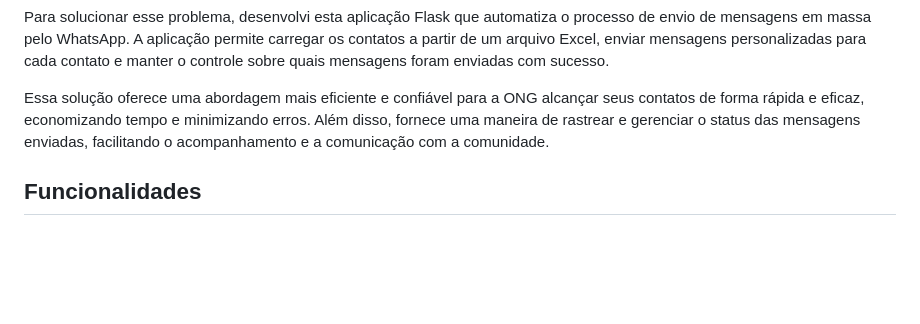
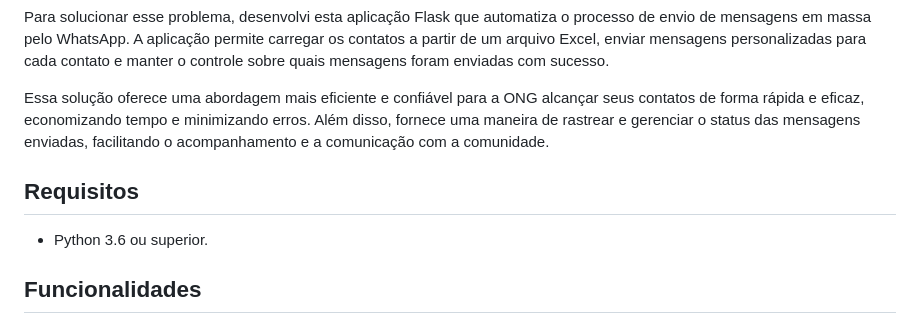
Before and after one commit to HeyEriic/auto-message-app, a Markdown page: README.md, the part around the change. Drawn GitHub-style; blank space fills up the shorter version.

Commit message:
docs: update README.md

```diff
--- a/README.md
+++ b/README.md
@@ -15,6 +15,9 @@ Vi a necessidade de resolver o problema da ONG em questão de enviar mensagem pa
 Para solucionar esse problema, desenvolvi esta aplicação Flask que automatiza o processo de envio de mensagens em massa pelo WhatsApp. A aplicação permite carregar os contatos a partir de um arquivo Excel, enviar mensagens personalizadas para cada contato e manter o controle sobre quais mensagens foram enviadas com sucesso.
 
 Essa solução oferece uma abordagem mais eficiente e confiável para a ONG alcançar seus contatos de forma rápida e eficaz, economizando tempo e minimizando erros. Além disso, fornece uma maneira de rastrear e gerenciar o status das mensagens enviadas, facilitando o acompanhamento e a comunicação com a comunidade.
+
+## Requisitos
+- Python 3.6 ou superior.
 
 ## Funcionalidades
 
```
